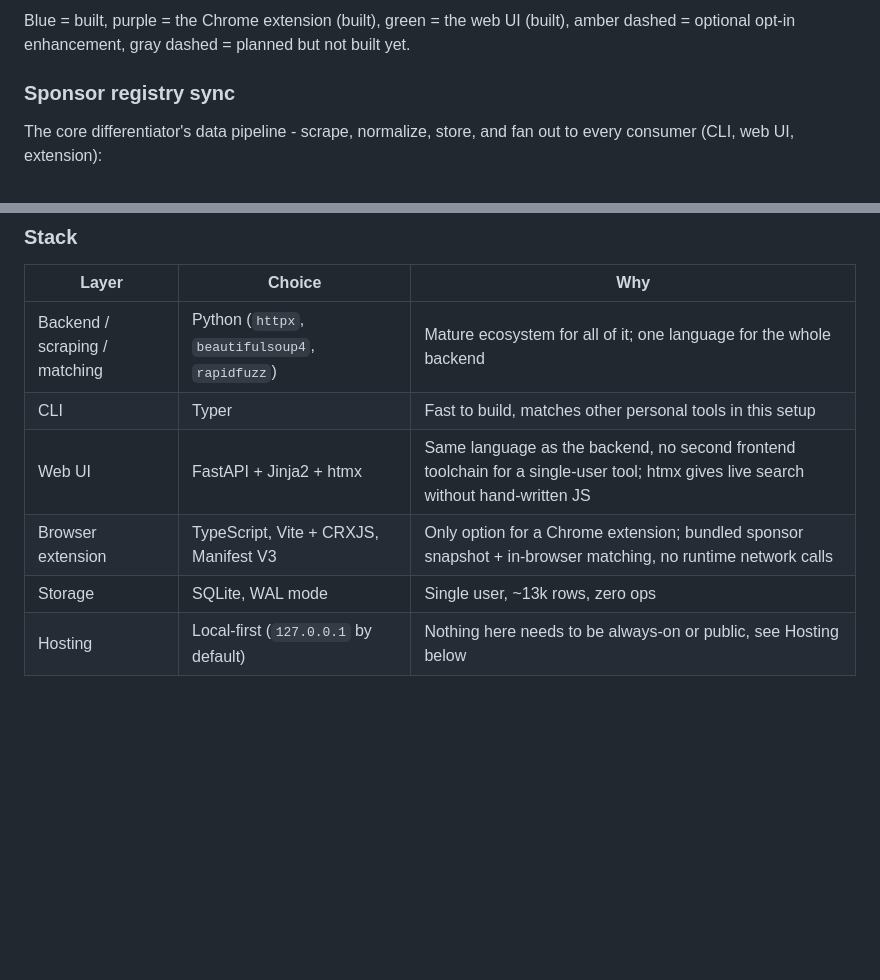
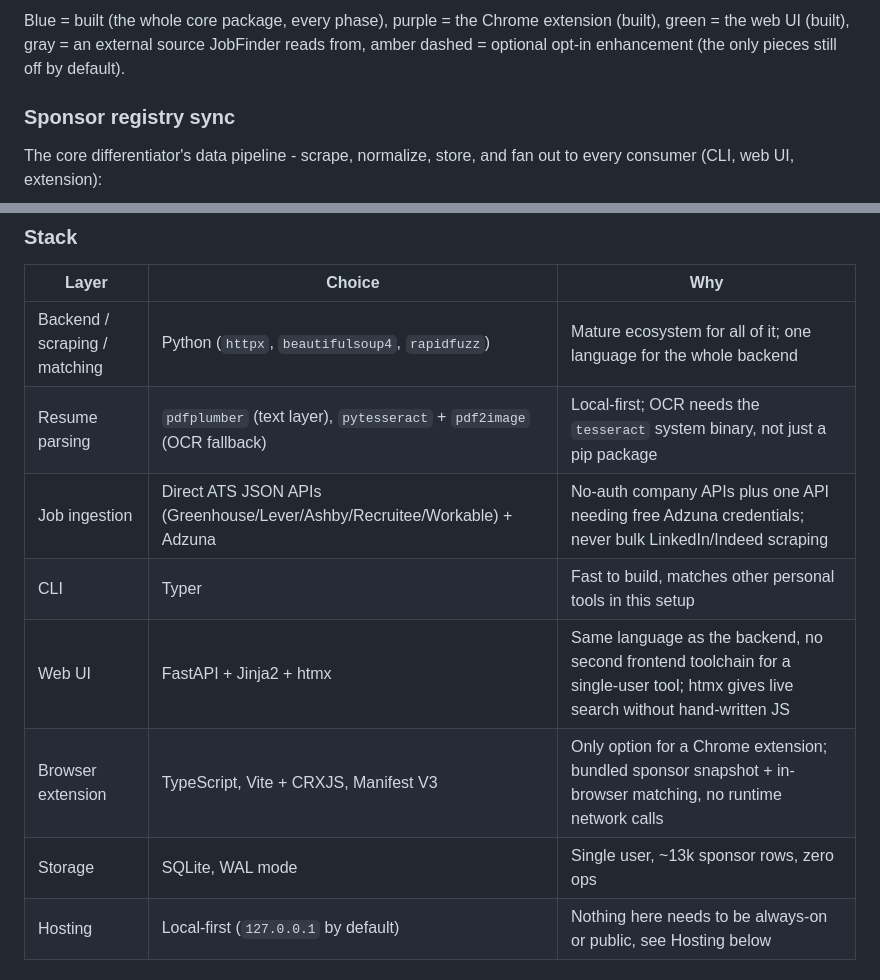
Before and after one commit to adam-bouafia/JobFinder, a Markdown page: README.md, 2 parts joined by grey strips. Rendered like a GitHub page; blank space fills up the shorter version.

````diff
--- a/README.md
+++ b/README.md
@@ -92,9 +90,10 @@ flowchart TB
     class TEMPLATES webui
 ```
 
-Blue = built, purple = the Chrome extension (built), green = the web UI
-(built), amber dashed = optional opt-in enhancement, gray dashed = planned
-but not built yet.
+Blue = built (the whole core package, every phase), purple = the Chrome
+extension (built), green = the web UI (built), gray = an external source
+JobFinder reads from, amber dashed = optional opt-in enhancement (the only
+pieces still off by default).
 
 ### Sponsor registry sync
 
@@ -145,10 +144,12 @@ TypeScript port in the extension).
 | Layer | Choice | Why |
 | --- | --- | --- |
 | Backend / scraping / matching | Python (`httpx`, `beautifulsoup4`, `rapidfuzz`) | Mature ecosystem for all of it; one language for the whole backend |
+| Resume parsing | `pdfplumber` (text layer), `pytesseract` + `pdf2image` (OCR fallback) | Local-first; OCR needs the `tesseract` system binary, not just a pip package |
+| Job ingestion | Direct ATS JSON APIs (Greenhouse/Lever/Ashby/Recruitee/Workable) + Adzuna | No-auth company APIs plus one API needing free Adzuna credentials; never bulk LinkedIn/Indeed scraping |
 | CLI | Typer | Fast to build, matches other personal tools in this setup |
 | Web UI | FastAPI + Jinja2 + htmx | Same language as the backend, no second frontend toolchain for a single-user tool; htmx gives live search without hand-written JS |
 | Browser extension | TypeScript, Vite + CRXJS, Manifest V3 | Only option for a Chrome extension; bundled sponsor snapshot + in-browser matching, no runtime network calls |
-| Storage | SQLite, WAL mode | Single user, ~13k rows, zero ops |
+| Storage | SQLite, WAL mode | Single user, ~13k sponsor rows, zero ops |
 | Hosting | Local-first (`127.0.0.1` by default) | Nothing here needs to be always-on or public, see Hosting below |
 
 ### Hosting
````
Also changed, not shown: other parts of README.md (+32 -19 lines), docs/architecture.md (+25 -20 lines).
